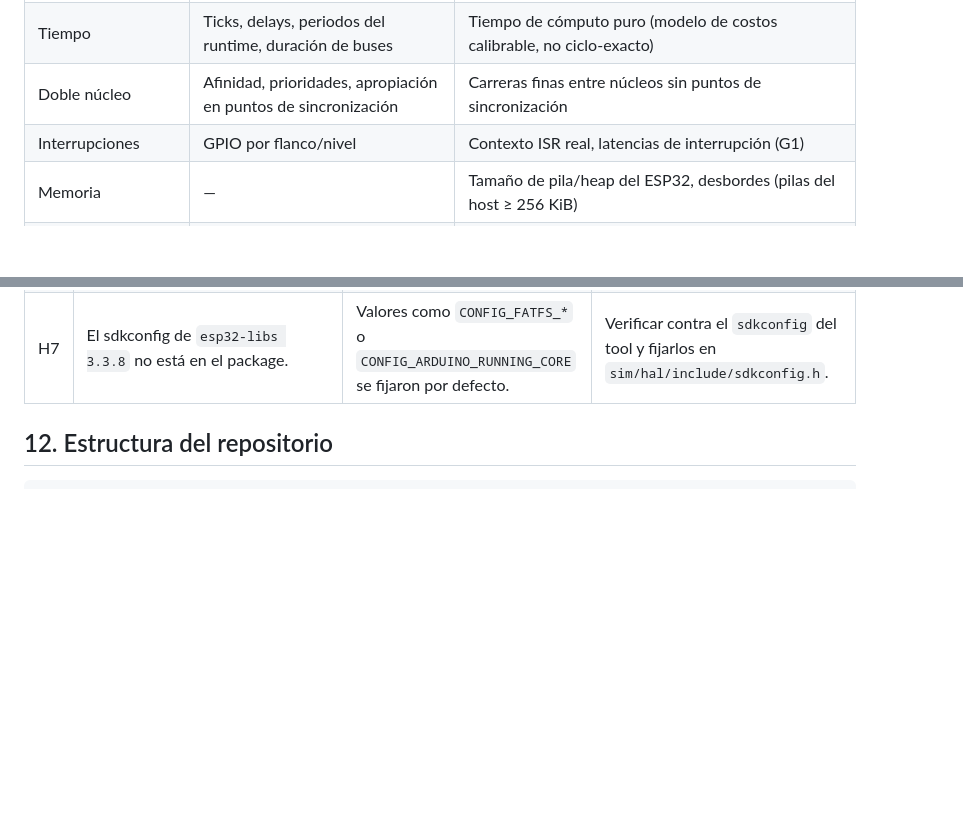
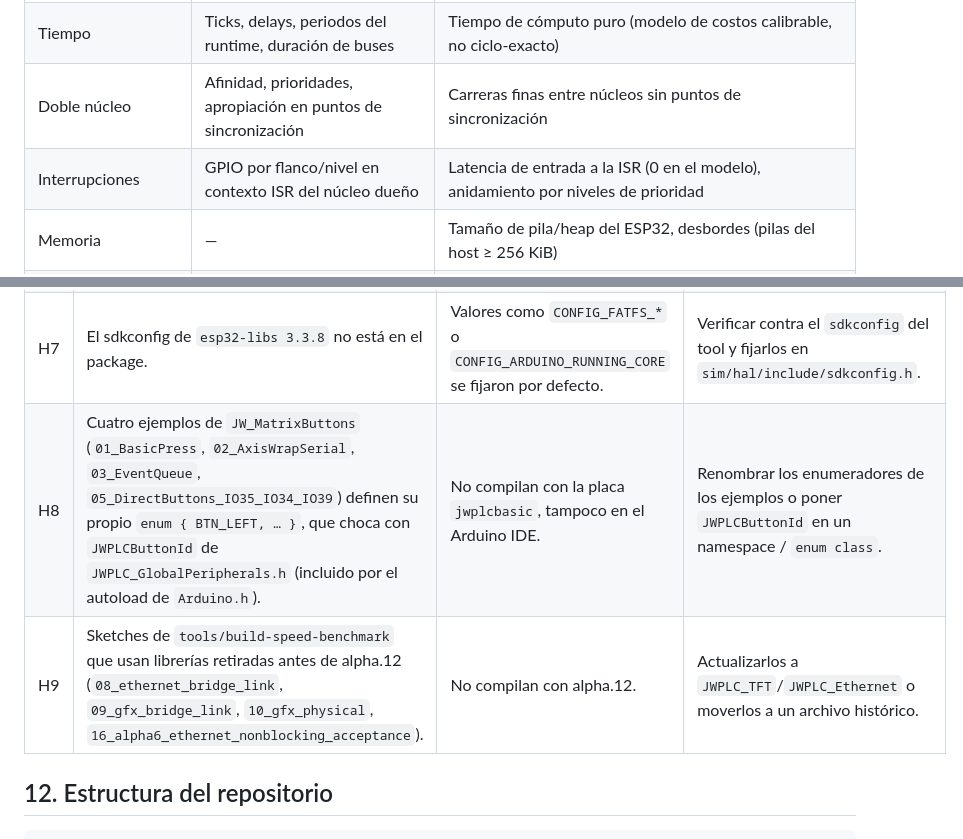
Before and after one commit to JW-Control/jwplc-sim, a Markdown page: docs/ARCHITECTURE.md, 2 parts joined by grey strips. Rendered like a GitHub page; blank space fills up the shorter version.

```diff
--- a/docs/ARCHITECTURE.md
+++ b/docs/ARCHITECTURE.md
@@ -457,7 +478,7 @@ el HAL `jwplcbasic.cpp` del ecosistema OpenPLC contra el mismo backend).
 | Lógica del sketch y librerías | Mismo código fuente que el firmware | Diferencias de compilador (int de 32 bits igual; `double` igual; UB del sketch puede comportarse distinto) |
 | Tiempo | Ticks, delays, periodos del runtime, duración de buses | Tiempo de cómputo puro (modelo de costos calibrable, no ciclo-exacto) |
 | Doble núcleo | Afinidad, prioridades, apropiación en puntos de sincronización | Carreras finas entre núcleos sin puntos de sincronización |
-| Interrupciones | GPIO por flanco/nivel | Contexto ISR real, latencias de interrupción (G1) |
+| Interrupciones | GPIO por flanco/nivel en contexto ISR del núcleo dueño | Latencia de entrada a la ISR (0 en el modelo), anidamiento por niveles de prioridad |
 | Memoria | — | Tamaño de pila/heap del ESP32, desbordes (pilas del host ≥ 256 KiB) |
 | E/S digitales | Registro a registro en el TCA6424A | Tiempos eléctricos, rebotes (los agrega el dispositivo de escena) |
 | TFT | (G4) comandos ST7789 y framebuffer | Tiempo de pintado: TFT_eSPI usa el procesador Generic, más lento que la ruta por registros del firmware real |
@@ -483,6 +505,8 @@ sin cambios. Se proponen para alphas futuras; el simulador no los parcha.
 | H5 | El autoload de `Arduino.h` enlaza 16 librerías en cualquier sketch. | Más superficie a simular y a compilar en frío. | Ninguna acción necesaria; documentado para G1/G5. |
 | H6 | No se encontraron en alpha.12 definiciones de los LEDs RUN/ERR/BUS/ETH. | No se pueden modelar todavía. | Indicar pines/expansor o confirmar que son controlados por hardware. |
 | H7 | El sdkconfig de `esp32-libs 3.3.8` no está en el package. | Valores como `CONFIG_FATFS_*` o `CONFIG_ARDUINO_RUNNING_CORE` se fijaron por defecto. | Verificar contra el `sdkconfig` del tool y fijarlos en `sim/hal/include/sdkconfig.h`. |
+| H8 | Cuatro ejemplos de `JW_MatrixButtons` (`01_BasicPress`, `02_AxisWrapSerial`, `03_EventQueue`, `05_DirectButtons_IO35_IO34_IO39`) definen su propio `enum { BTN_LEFT, … }`, que choca con `JWPLCButtonId` de `JWPLC_GlobalPeripherals.h` (incluido por el autoload de `Arduino.h`). | No compilan con la placa `jwplcbasic`, tampoco en el Arduino IDE. | Renombrar los enumeradores de los ejemplos o poner `JWPLCButtonId` en un namespace / `enum class`. |
+| H9 | Sketches de `tools/build-speed-benchmark` que usan librerías retiradas antes de alpha.12 (`08_ethernet_bridge_link`, `09_gfx_bridge_link`, `10_gfx_physical`, `16_alpha6_ethernet_nonblocking_acceptance`). | No compilan con alpha.12. | Actualizarlos a `JWPLC_TFT`/`JWPLC_Ethernet` o moverlos a un archivo histórico. |
 
 ## 12. Estructura del repositorio
 
```
Also changed, not shown: other parts of docs/ARCHITECTURE.md (+28 -6 lines), docs/GATES.md (+5 -5 lines).
